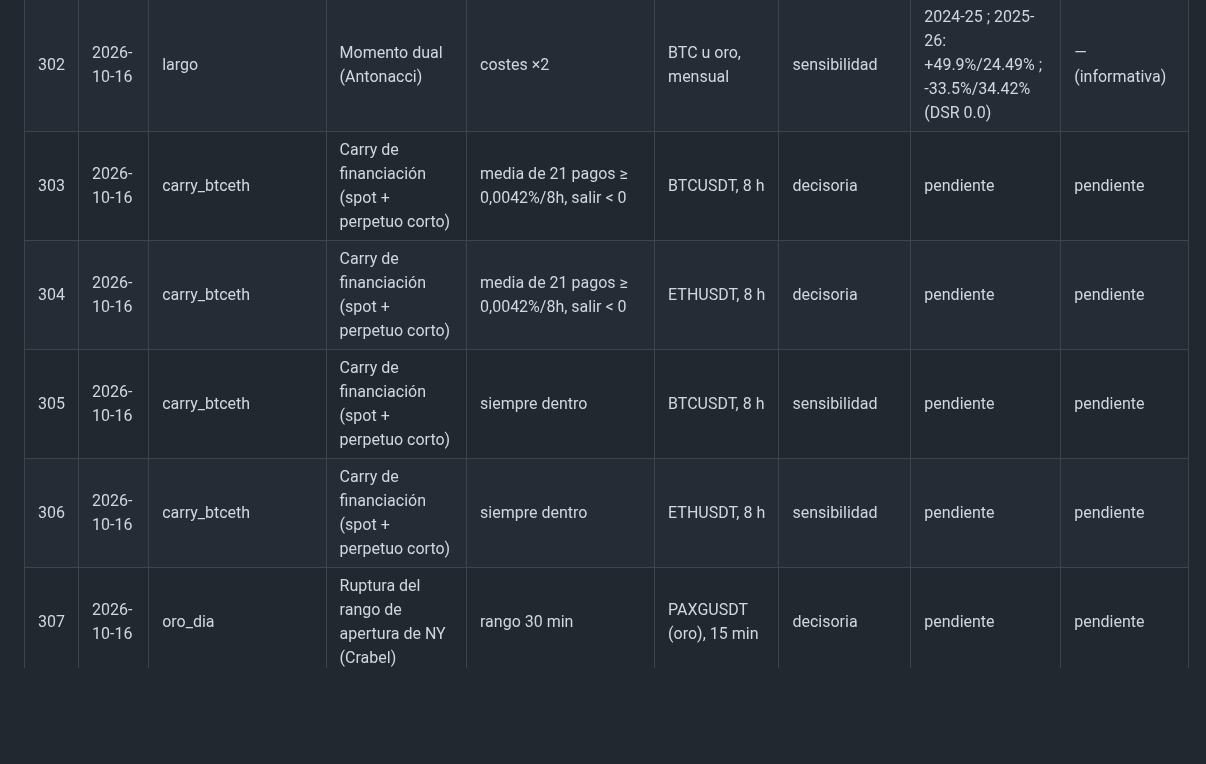
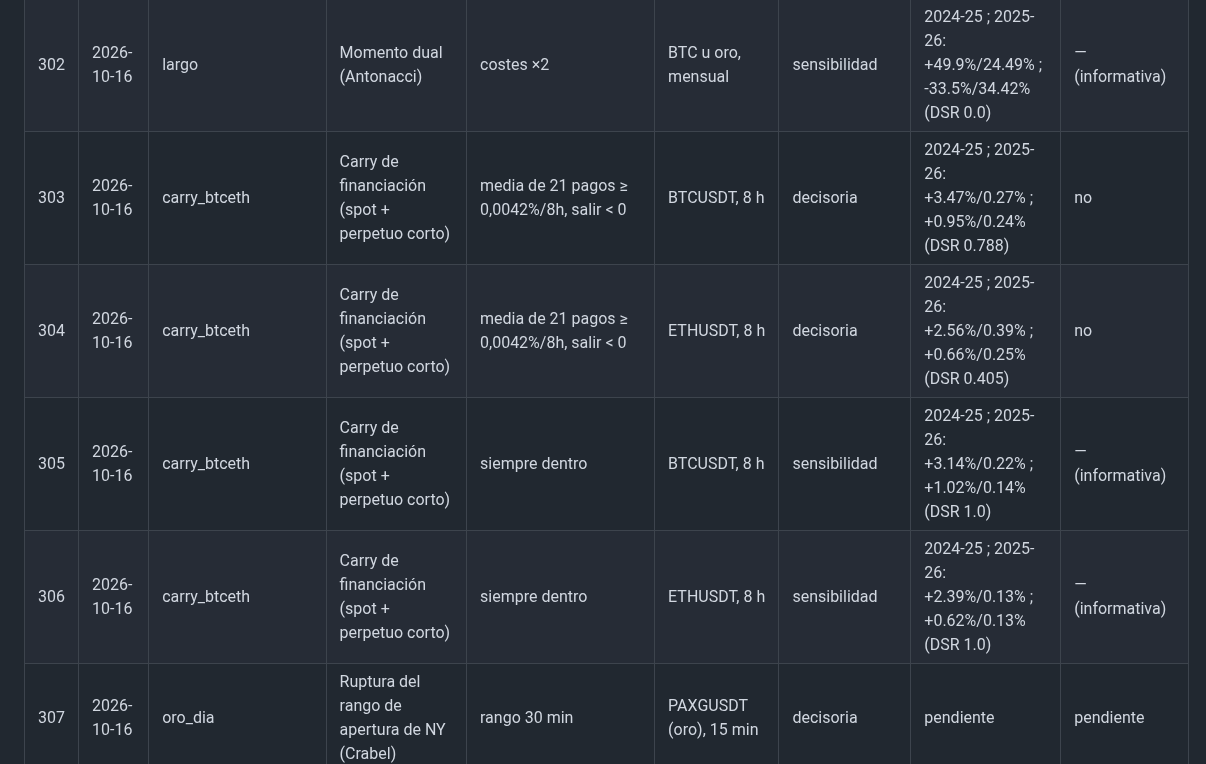
Before and after one commit to tatopozot-rgb/trading-intelligence-ai, a Markdown page: docs/research/REGISTRO_PRUEBAS.md, the part around the change. GitHub-like rendering; blank space fills up the shorter version.

Commit message:
Registry: carry on BTC and ETH results
Co-Authored-By: Claude Opus 5.5 (1M context) <noreply@anthropic.com>
Claude-Session: https://claude.ai/code/session_01Pa749dLAU6qxvDy1KPKzhy

```diff
--- a/docs/research/REGISTRO_PRUEBAS.md
+++ b/docs/research/REGISTRO_PRUEBAS.md
@@ -342,10 +342,10 @@ resultado se llena después. Las pruebas decisorias de esta tabla son la N del S
 | 300 | 2026-10-16 | largo | Momento de 12 meses (MOP) | costes ×2 | PAXGUSDT (oro), mensual | sensibilidad | 2024-25 ; 2025-26: +26.7%/11.17% ; -11.8%/34.44% (DSR 0.001) | — (informativa) |
 | 301 | 2026-10-16 | largo | Momento de 12 meses (MOP) | costes ×2 | BTCUSDT, mensual | sensibilidad | 2024-25 ; 2025-26: +53.6%/32.76% ; -14.0%/27.93% (DSR 0.001) | — (informativa) |
 | 302 | 2026-10-16 | largo | Momento dual (Antonacci) | costes ×2 | BTC u oro, mensual | sensibilidad | 2024-25 ; 2025-26: +49.9%/24.49% ; -33.5%/34.42% (DSR 0.0) | — (informativa) |
-| 303 | 2026-10-16 | carry_btceth | Carry de financiación (spot + perpetuo corto) | media de 21 pagos ≥ 0,0042%/8h, salir < 0 | BTCUSDT, 8 h | decisoria | pendiente | pendiente |
-| 304 | 2026-10-16 | carry_btceth | Carry de financiación (spot + perpetuo corto) | media de 21 pagos ≥ 0,0042%/8h, salir < 0 | ETHUSDT, 8 h | decisoria | pendiente | pendiente |
-| 305 | 2026-10-16 | carry_btceth | Carry de financiación (spot + perpetuo corto) | siempre dentro | BTCUSDT, 8 h | sensibilidad | pendiente | pendiente |
-| 306 | 2026-10-16 | carry_btceth | Carry de financiación (spot + perpetuo corto) | siempre dentro | ETHUSDT, 8 h | sensibilidad | pendiente | pendiente |
+| 303 | 2026-10-16 | carry_btceth | Carry de financiación (spot + perpetuo corto) | media de 21 pagos ≥ 0,0042%/8h, salir < 0 | BTCUSDT, 8 h | decisoria | 2024-25 ; 2025-26: +3.47%/0.27% ; +0.95%/0.24% (DSR 0.788) | no |
+| 304 | 2026-10-16 | carry_btceth | Carry de financiación (spot + perpetuo corto) | media de 21 pagos ≥ 0,0042%/8h, salir < 0 | ETHUSDT, 8 h | decisoria | 2024-25 ; 2025-26: +2.56%/0.39% ; +0.66%/0.25% (DSR 0.405) | no |
+| 305 | 2026-10-16 | carry_btceth | Carry de financiación (spot + perpetuo corto) | siempre dentro | BTCUSDT, 8 h | sensibilidad | 2024-25 ; 2025-26: +3.14%/0.22% ; +1.02%/0.14% (DSR 1.0) | — (informativa) |
+| 306 | 2026-10-16 | carry_btceth | Carry de financiación (spot + perpetuo corto) | siempre dentro | ETHUSDT, 8 h | sensibilidad | 2024-25 ; 2025-26: +2.39%/0.13% ; +0.62%/0.13% (DSR 1.0) | — (informativa) |
 | 307 | 2026-10-16 | oro_dia | Ruptura del rango de apertura de NY (Crabel) | rango 30 min | PAXGUSDT (oro), 15 min | decisoria | pendiente | pendiente |
 | 308 | 2026-10-16 | oro_dia | Ruptura del rango de apertura de NY (Crabel) | rango 60 min | PAXGUSDT (oro), 15 min | decisoria | pendiente | pendiente |
 | 309 | 2026-10-16 | oro_dia | Impulso dentro del día (Gao y otros) | 19:00-20:00 UTC | PAXGUSDT (oro), 15 min | decisoria | pendiente | pendiente |
```
